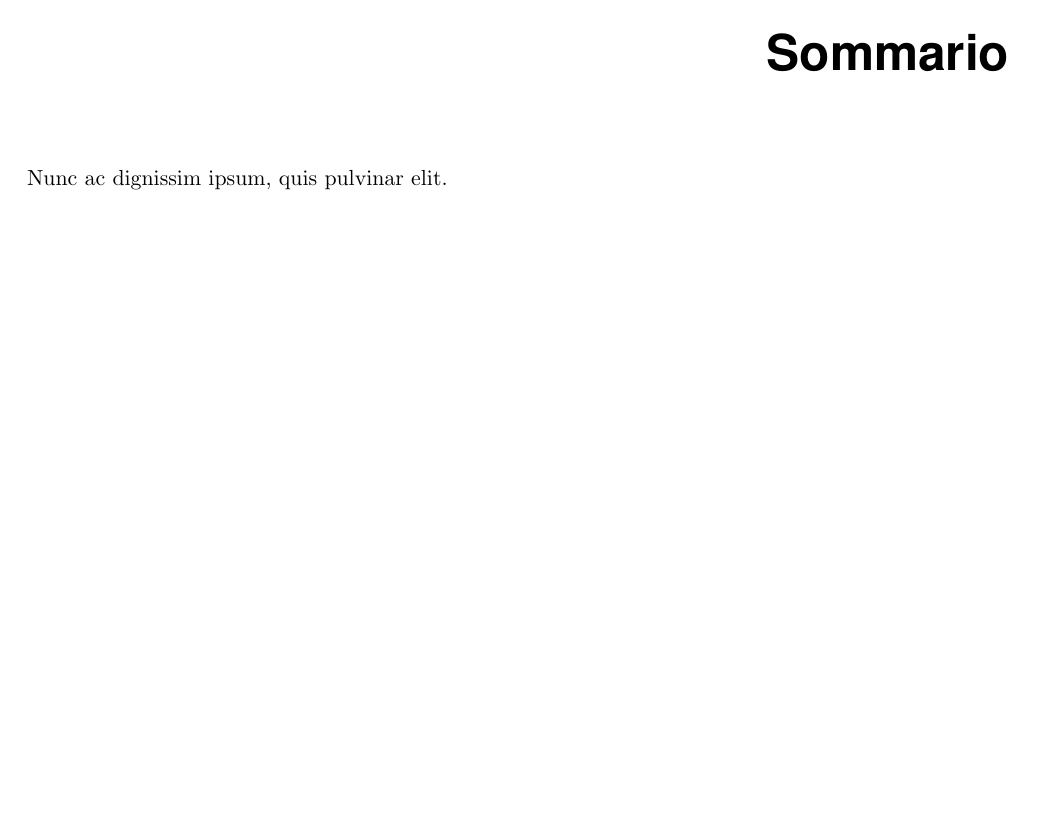
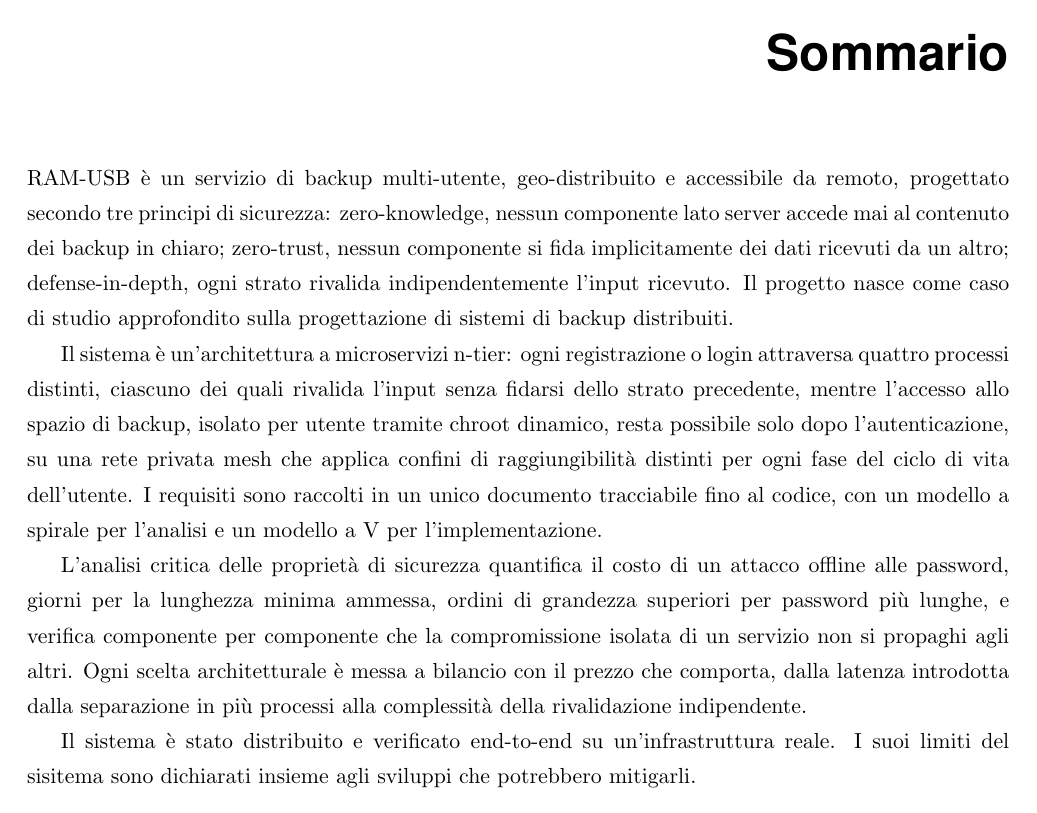
Before and after one commit to Verryx-02/RAM-USB, LaTeX slides (ThesisAtUniud/thesis_Verrengia.tex, which reads ThesisAtUniud/chapters/00_sommario.tex): page 3 of 73. Compiled offline with pdfLaTeX.

Commit message:
docs(project): write the thesis abstract and move it into its own chapter file

```diff
--- /dev/null
+++ b/ThesisAtUniud/chapters/00_sommario.tex
@@ -0,0 +1,22 @@
+\abstract
+RAM-USB è un servizio di backup multi-utente, geo-distribuito e accessibile da remoto, progettato
+secondo tre principi di sicurezza: zero-knowledge, nessun componente lato server accede mai al
+contenuto dei backup in chiaro; zero-trust, nessun componente si fida implicitamente dei dati ricevuti
+da un altro; defense-in-depth, ogni strato rivalida indipendentemente l'input ricevuto. Il progetto nasce
+come caso di studio approfondito sulla progettazione di sistemi di backup distribuiti.
+
+Il sistema è un'architettura a microservizi n-tier: ogni registrazione o login attraversa quattro
+processi distinti, ciascuno dei quali rivalida l'input senza fidarsi dello strato precedente, mentre
+l'accesso allo spazio di backup, isolato per utente tramite chroot dinamico, resta possibile solo dopo
+l'autenticazione, su una rete privata mesh che applica confini di raggiungibilità distinti per ogni fase
+del ciclo di vita dell'utente. I requisiti sono raccolti in un unico documento tracciabile fino al
+codice, con un modello a spirale per l'analisi e un modello a V per l'implementazione.
+
+L'analisi critica delle proprietà di sicurezza quantifica il costo di un attacco offline alle password,
+giorni per la lunghezza minima ammessa, ordini di grandezza superiori per password più lunghe, e
+verifica componente per componente che la compromissione isolata di un servizio non si propaghi agli
+altri. Ogni scelta architetturale è messa a bilancio con il prezzo che comporta, dalla latenza
+introdotta dalla separazione in più processi alla complessità della rivalidazione indipendente.
+
+Il sistema è stato distribuito e verificato end-to-end su un'infrastruttura reale.
+I suoi limiti del sisitema sono dichiarati insieme agli sviluppi che potrebbero mitigarli.
--- a/ThesisAtUniud/thesis_Verrengia.tex
+++ b/ThesisAtUniud/thesis_Verrengia.tex
@@ -146,9 +146,8 @@
 \input{chapters/00_ringraziamenti}
 \fi
 
-%% Sommario (opzionale)
-\abstract
-Nunc ac dignissim ipsum, quis pulvinar elit.
+%% Sommario (opzionale), capitolo a parte
+\input{chapters/00_sommario}
 
 %% Indice
 \tableofcontents
```
